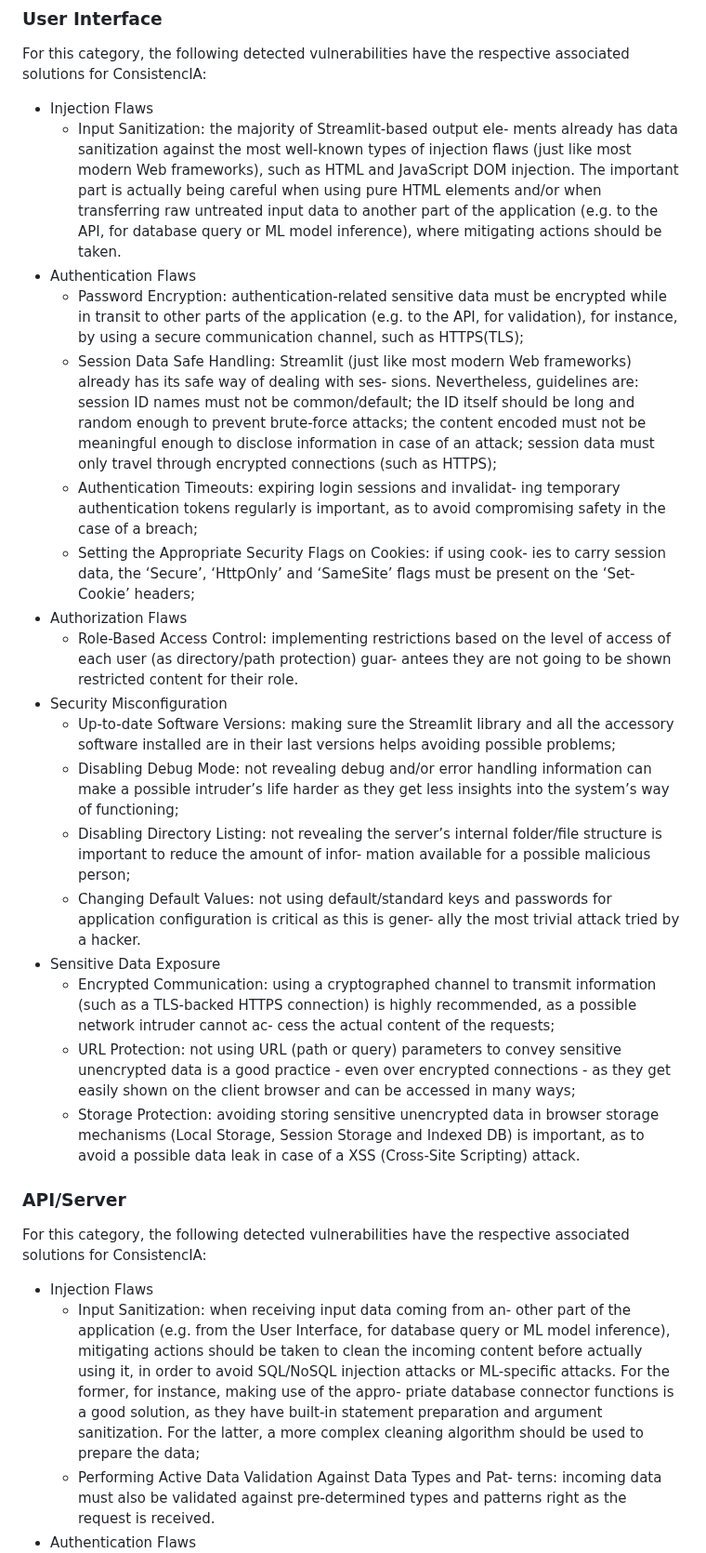
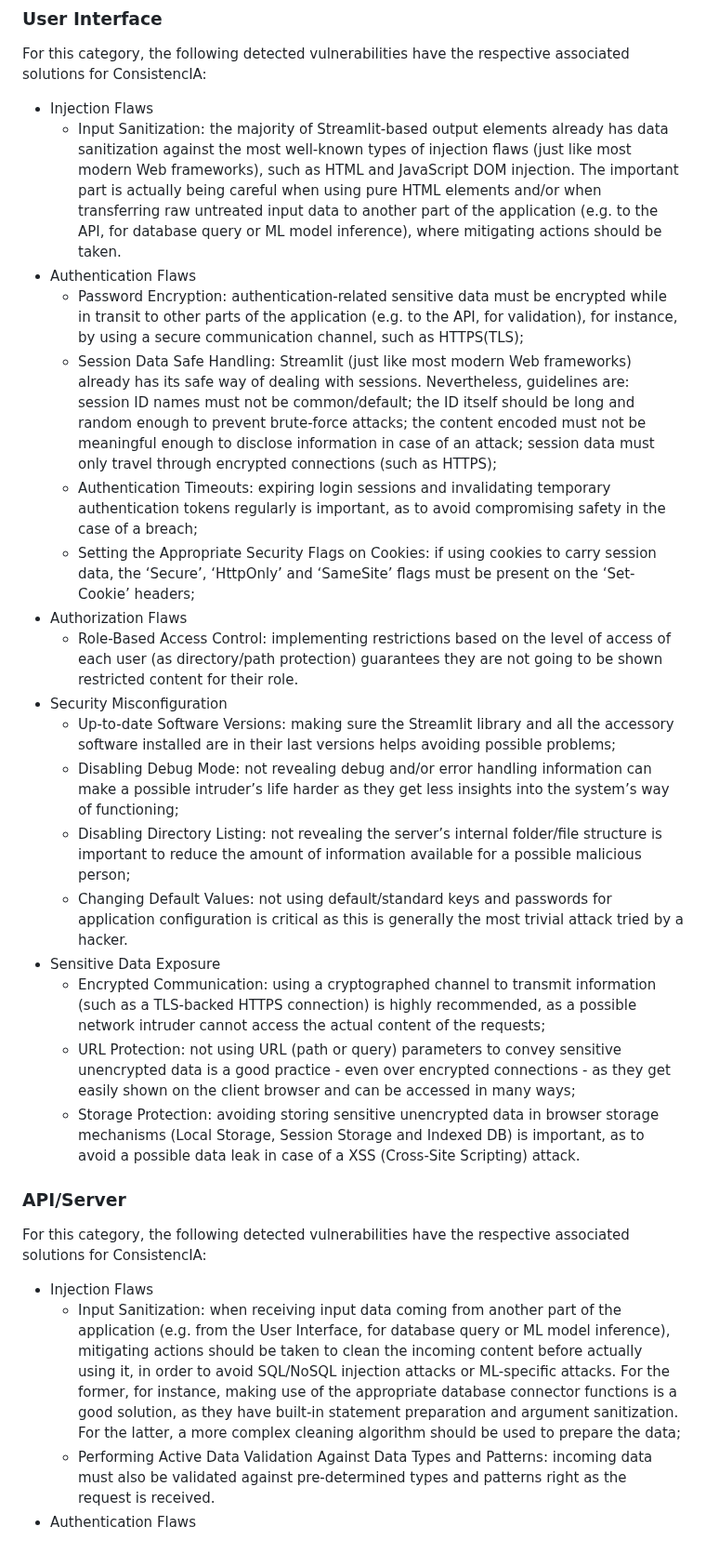
Before and after one commit to gabriel-messas/sAIfe, a Markdown page: Case Study/ConsistencIA Application - Solution Gathering.md, the part around one of its changes. Shown at 93% size. GitHub-like rendering.

```diff
--- a/Case Study/ConsistencIA Application - Solution Gathering.md
+++ b/Case Study/ConsistencIA Application - Solution Gathering.md
@@ -4,80 +4,28 @@
 For this category, the following detected vulnerabilities have the respective associated solutions for ConsistencIA:
 
 - Injection Flaws
-  - Input Sanitization: the majority of Streamlit-based output ele-
-ments already has data sanitization against the most well-known
-types of injection flaws (just like most modern Web frameworks),
-such as HTML and JavaScript DOM injection. The important
-part is actually being careful when using pure HTML elements
-and/or when transferring raw untreated input data to another
-part of the application (e.g. to the API, for database query or ML
-model inference), where mitigating actions should be taken.
+  - Input Sanitization: the majority of Streamlit-based output elements already has data sanitization against the most well-known types of injection flaws (just like most modern Web frameworks), such as HTML and JavaScript DOM injection. The important part is actually being careful when using pure HTML elements and/or when transferring raw untreated input data to another part of the application (e.g. to the API, for database query or ML model inference), where mitigating actions should be taken.
 - Authentication Flaws
-  - Password Encryption: authentication-related sensitive data must
-be encrypted while in transit to other parts of the application
-(e.g. to the API, for validation), for instance, by using a secure
-communication channel, such as HTTPS(TLS);
-  - Session Data Safe Handling: Streamlit (just like most modern
-Web frameworks) already has its safe way of dealing with ses-
-sions. Nevertheless, guidelines are: session ID names must not be
-common/default; the ID itself should be long and random enough
-to prevent brute-force attacks; the content encoded must not be
-meaningful enough to disclose information in case of an attack;
-session data must only travel through encrypted connections (such
-as HTTPS);
-  - Authentication Timeouts: expiring login sessions and invalidat-
-ing temporary authentication tokens regularly is important, as to
-avoid compromising safety in the case of a breach;
-  - Setting the Appropriate Security Flags on Cookies: if using cook-
-ies to carry session data, the ‘Secure’, ‘HttpOnly’ and ‘SameSite’
-flags must be present on the ‘Set-Cookie’ headers;
+  - Password Encryption: authentication-related sensitive data must be encrypted while in transit to other parts of the application (e.g. to the API, for validation), for instance, by using a secure communication channel, such as HTTPS(TLS);
+  - Session Data Safe Handling: Streamlit (just like most modern Web frameworks) already has its safe way of dealing with sessions. Nevertheless, guidelines are: session ID names must not be common/default; the ID itself should be long and random enough to prevent brute-force attacks; the content encoded must not be meaningful enough to disclose information in case of an attack; session data must only travel through encrypted connections (such as HTTPS);
+  - Authentication Timeouts: expiring login sessions and invalidating temporary authentication tokens regularly is important, as to avoid compromising safety in the case of a breach;
+  - Setting the Appropriate Security Flags on Cookies: if using cookies to carry session data, the ‘Secure’, ‘HttpOnly’ and ‘SameSite’ flags must be present on the ‘Set-Cookie’ headers;
 - Authorization Flaws
-  - Role-Based Access Control: implementing restrictions based on
-the level of access of each user (as directory/path protection) guar-
-antees they are not going to be shown restricted content for their
-role.
+  - Role-Based Access Control: implementing restrictions based on the level of access of each user (as directory/path protection) guarantees they are not going to be shown restricted content for their role.
 - Security Misconfiguration
-  - Up-to-date Software Versions: making sure the Streamlit library
-and all the accessory software installed are in their last versions
-helps avoiding possible problems;
-  - Disabling Debug Mode: not revealing debug and/or error handling
-information can make a possible intruder’s life harder as they get
-less insights into the system’s way of functioning;
-  - Disabling Directory Listing: not revealing the server’s internal
-folder/file structure is important to reduce the amount of infor-
-mation available for a possible malicious person;
-  - Changing Default Values: not using default/standard keys and
-passwords for application configuration is critical as this is gener-
-ally the most trivial attack tried by a hacker.
+  - Up-to-date Software Versions: making sure the Streamlit library and all the accessory software installed are in their last versions helps avoiding possible problems;
+  - Disabling Debug Mode: not revealing debug and/or error handling information can make a possible intruder’s life harder as they get less insights into the system’s way of functioning;
+  - Disabling Directory Listing: not revealing the server’s internal folder/file structure is important to reduce the amount of information available for a possible malicious person;
+  - Changing Default Values: not using default/standard keys and passwords for application configuration is critical as this is generally the most trivial attack tried by a hacker.
 - Sensitive Data Exposure
-  - Encrypted Communication: using a cryptographed channel to
-transmit information (such as a TLS-backed HTTPS connection)
-is highly recommended, as a possible network intruder cannot ac-
-cess the actual content of the requests;
-  - URL Protection: not using URL (path or query) parameters to
-convey sensitive unencrypted data is a good practice   - even over
-encrypted connections   - as they get easily shown on the client
-browser and can be accessed in many ways;
-  - Storage Protection: avoiding storing sensitive unencrypted data
-in browser storage mechanisms (Local Storage, Session Storage
-and Indexed DB) is important, as to avoid a possible data leak in
-case of a XSS (Cross-Site Scripting) attack.
+  - Encrypted Communication: using a cryptographed channel to transmit information (such as a TLS-backed HTTPS connection) is highly recommended, as a possible network intruder cannot access the actual content of the requests;
+  - URL Protection: not using URL (path or query) parameters to convey sensitive unencrypted data is a good practice - even over encrypted connections - as they get easily shown on the client browser and can be accessed in many ways;
+  - Storage Protection: avoiding storing sensitive unencrypted data in browser storage mechanisms (Local Storage, Session Storage and Indexed DB) is important, as to avoid a possible data leak in case of a XSS (Cross-Site Scripting) attack.
 
 ### API/Server
 For this category, the following detected vulnerabilities have the respective associated solutions for ConsistencIA:
 
 - Injection Flaws
-  - Input Sanitization: when receiving input data coming from an-
-other part of the application (e.g. from the User Interface, for
-database query or ML model inference), mitigating actions should
-be taken to clean the incoming content before actually using it,
-in order to avoid SQL/NoSQL injection attacks or ML-specific
-attacks. For the former, for instance, making use of the appro-
-priate database connector functions is a good solution, as they
-have built-in statement preparation and argument sanitization.
-For the latter, a more complex cleaning algorithm should be used
-to prepare the data;
-  - Performing Active Data Validation Against Data Types and Pat-
-terns: incoming data must also be validated against pre-determined
-types and patterns right as the request is received.
+  - Input Sanitization: when receiving input data coming from another part of the application (e.g. from the User Interface, for database query or ML model inference), mitigating actions should be taken to clean the incoming content before actually using it, in order to avoid SQL/NoSQL injection attacks or ML-specific attacks. For the former, for instance, making use of the appropriate database connector functions is a good solution, as they have built-in statement preparation and argument sanitization. For the latter, a more complex cleaning algorithm should be used to prepare the data;
+  - Performing Active Data Validation Against Data Types and Patterns: incoming data must also be validated against pre-determined types and patterns right as the request is received.
 - Authentication Flaws
```
Also changed, not shown: other parts of Case Study/ConsistencIA Application - Solution Gathering.md (+42 -150 lines).
